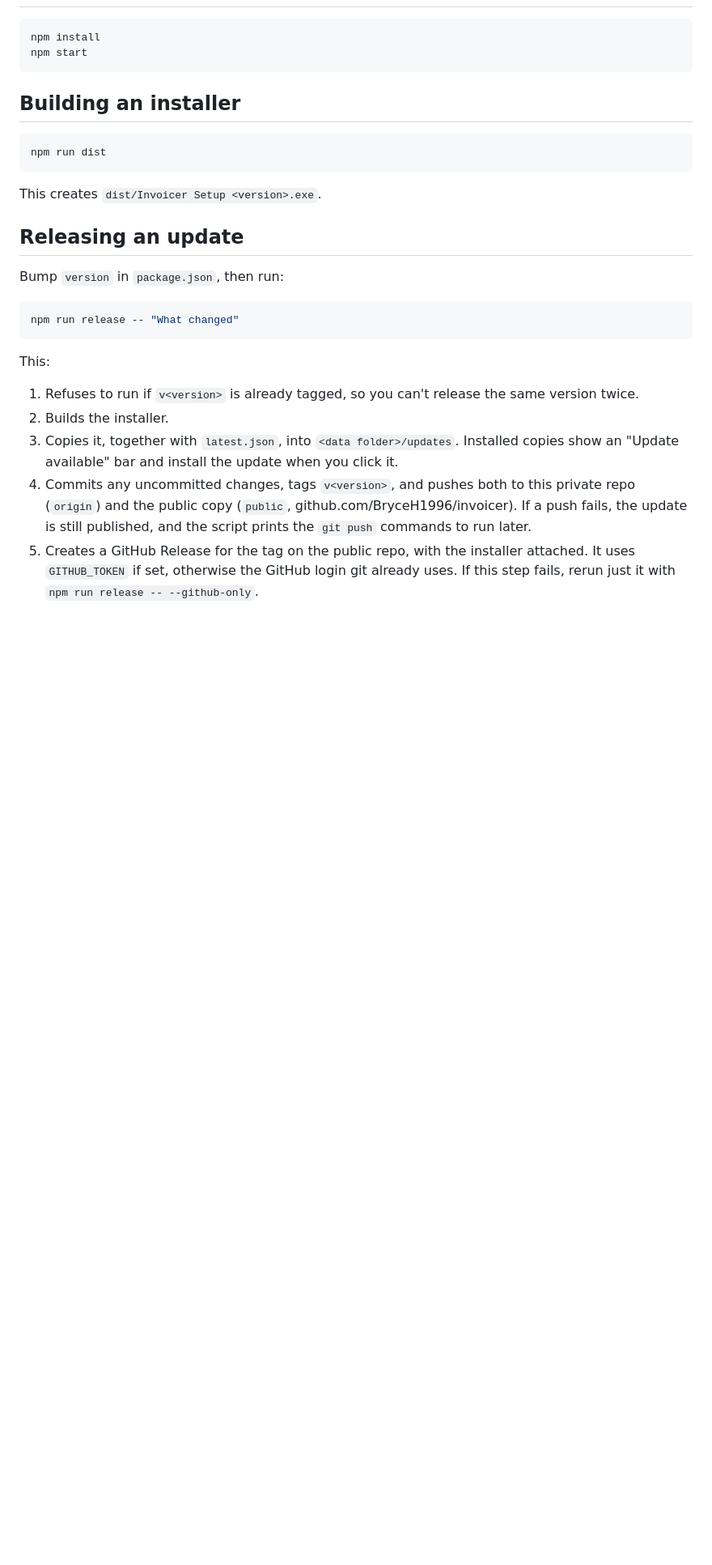
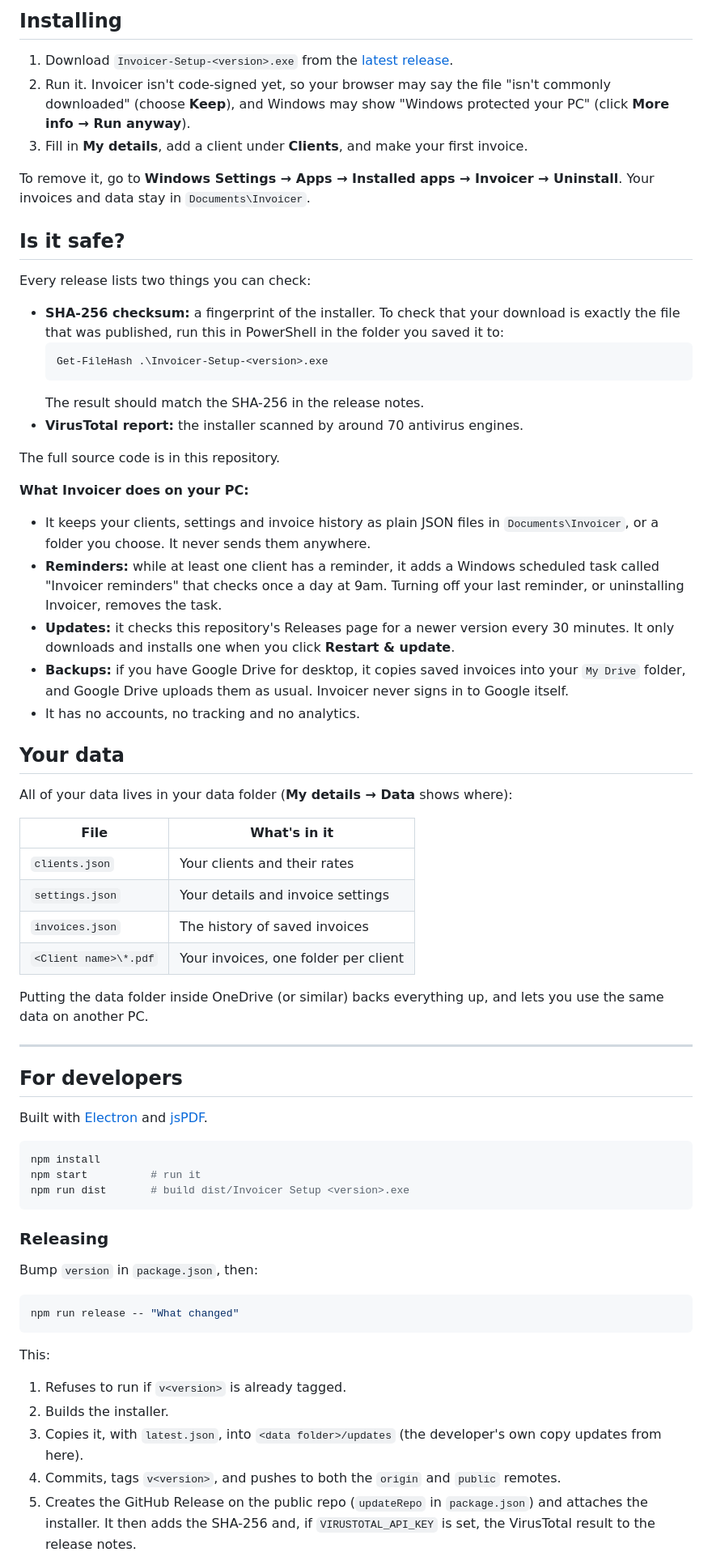
Before and after one commit to BryceH1996/Invaro, a Markdown page: README.md, the part around one of its changes. Shown at 81% size. Drawn GitHub-style; blank space fills up the shorter version.

````diff
--- a/README.md
+++ b/README.md
@@ -18,29 +23,68 @@ Built with Electron and jsPDF.
+## Installing
+
+1. Download `Invoicer-Setup-<version>.exe` from the [latest release](https://github.com/BryceH1996/invoicer/releases/latest).
+2. Run it. Invoicer isn't code-signed yet, so your browser may say the file "isn't commonly downloaded" (choose **Keep**), and Windows may show "Windows protected your PC" (click **More info → Run anyway**).
+3. Fill in **My details**, add a client under **Clients**, and make your first invoice.
+
+To remove it, go to **Windows Settings → Apps → Installed apps → Invoicer → Uninstall**. Your invoices and data stay in `Documents\Invoicer`.
+
+## Is it safe?
+
+Every release lists two things you can check:
+
+- **SHA-256 checksum:** a fingerprint of the installer. To check that your download is exactly the file that was published, run this in PowerShell in the folder you saved it to:
+  ```powershell
+  Get-FileHash .\Invoicer-Setup-<version>.exe
+  ```
+  The result should match the SHA-256 in the release notes.
+- **VirusTotal report:** the installer scanned by around 70 antivirus engines.
+
+The full source code is in this repository.
+
+**What Invoicer does on your PC:**
+- It keeps your clients, settings and invoice history as plain JSON files in `Documents\Invoicer`, or a folder you choose. It never sends them anywhere.
+- **Reminders:** while at least one client has a reminder, it adds a Windows scheduled task called "Invoicer reminders" that checks once a day at 9am. Turning off your last reminder, or uninstalling Invoicer, removes the task.
+- **Updates:** it checks this repository's Releases page for a newer version every 30 minutes. It only downloads and installs one when you click **Restart & update**.
+- **Backups:** if you have Google Drive for desktop, it copies saved invoices into your `My Drive` folder, and Google Drive uploads them as usual. Invoicer never signs in to Google itself.
+- It has no accounts, no tracking and no analytics.
+
+## Your data
+
+All of your data lives in your data folder (**My details → Data** shows where):
+
+| File | What's in it |
+| --- | --- |
+| `clients.json` | Your clients and their rates |
+| `settings.json` | Your details and invoice settings |
+| `invoices.json` | The history of saved invoices |
+| `<Client name>\*.pdf` | Your invoices, one folder per client |
+
+Putting the data folder inside OneDrive (or similar) backs everything up, and lets you use the same data on another PC.
+
+---
+
+## For developers
+
+Built with [Electron](https://www.electronjs.org/) and [jsPDF](https://github.com/parallax/jsPDF).
 
 ```bash
 npm install
-npm start
+npm start          # run it
+npm run dist       # build dist/Invoicer Setup <version>.exe
 ```
 
-## Building an installer
+### Releasing
 
-```bash
-npm run dist
-```
-
-This creates `dist/Invoicer Setup <version>.exe`.
-
-## Releasing an update
-
-Bump `version` in `package.json`, then run:
+Bump `version` in `package.json`, then:
 
 ```bash
 npm run release -- "What changed"
 ```
 
 This:
-1. Refuses to run if `v<version>` is already tagged, so you can't release the same version twice.
+1. Refuses to run if `v<version>` is already tagged.
 2. Builds the installer.
-3. Copies it, together with `latest.json`, into `<data folder>/updates`. Installed copies show an "Update available" bar and install the update when you click it.
-4. Commits any uncommitted changes, tags `v<version>`, and pushes both to this private repo (`origin`) and the public copy (`public`, github.com/BryceH1996/invoicer). If a push fails, the update is still published, and the script prints the `git push` commands to run later.
-5. Creates a GitHub Release for the tag on the public repo, with the installer attached. It uses `GITHUB_TOKEN` if set, otherwise the GitHub login git already uses. If this step fails, rerun just it with `npm run release -- --github-only`.
+3. Copies it, with `latest.json`, into `<data folder>/updates` (the developer's own copy updates from here).
+4. Commits, tags `v<version>`, and pushes to both the `origin` and `public` remotes.
+5. Creates the GitHub Release on the public repo (`updateRepo` in `package.json`) and attaches the installer. It then adds the SHA-256 and, if `VIRUSTOTAL_API_KEY` is set, the VirusTotal result to the release notes.
 
````
Also changed, not shown: other parts of README.md (+24 -40 lines), docs/screenshot-invoice.png (added), docs/screenshot-notifications.png (added), 1 other file.
